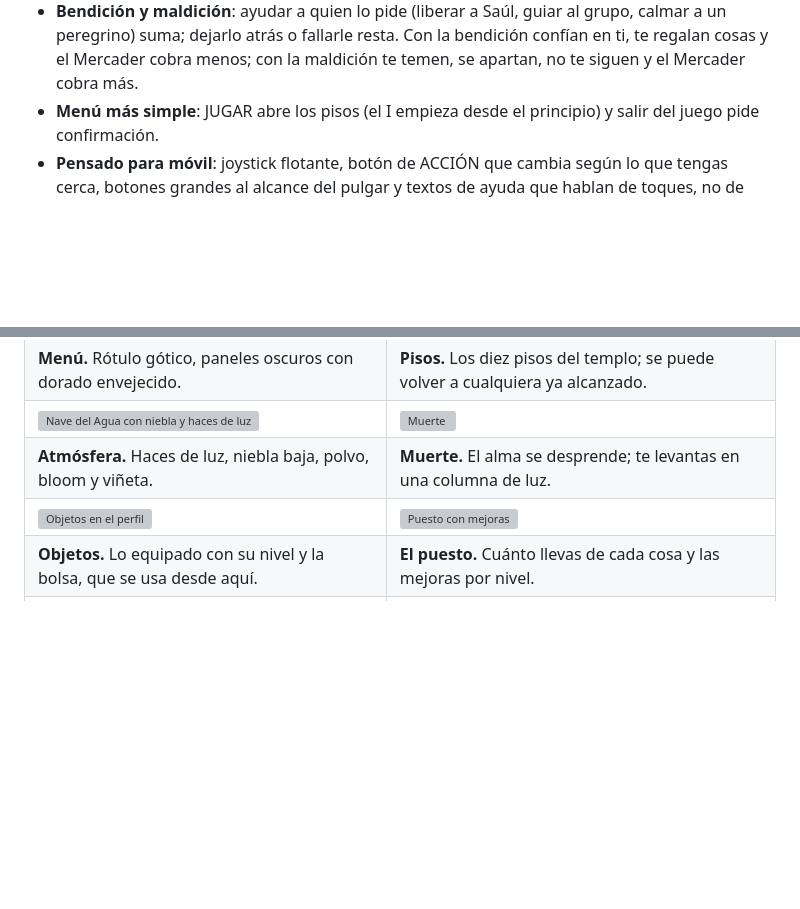
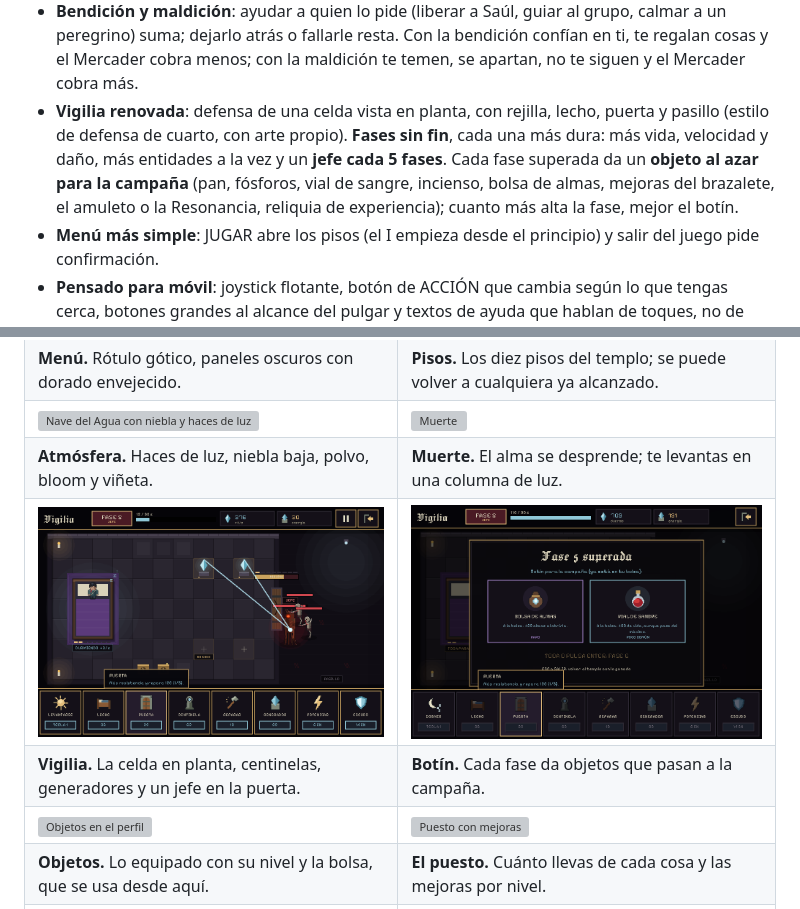
Before and after one commit to je7remy/el-templo-de-los-ecos, a Markdown page: README.md, 2 parts joined by grey strips. Rendered like a GitHub page; pictures changed too: docs/galeria/50_vigilia_fases.png (added), docs/galeria/51_vigilia_botin.png (added); blank space fills up the shorter version; grey boxes are pictures that could not be loaded.

```diff
--- a/README.md
+++ b/README.md
@@ -34,6 +34,7 @@
 - **Vida extra**: curarte con la vida llena suma hasta +50 por encima del máximo (franja dorada en la barra).
 - **Relicarios de vida** en las salas sin entidad: una cura de 60 por sala y partida.
 - **Bendición y maldición**: ayudar a quien lo pide (liberar a Saúl, guiar al grupo, calmar a un peregrino) suma; dejarlo atrás o fallarle resta. Con la bendición confían en ti, te regalan cosas y el Mercader cobra menos; con la maldición te temen, se apartan, no te siguen y el Mercader cobra más.
+- **Vigilia renovada**: defensa de una celda vista en planta, con rejilla, lecho, puerta y pasillo (estilo de defensa de cuarto, con arte propio). **Fases sin fin**, cada una más dura: más vida, velocidad y daño, más entidades a la vez y un **jefe cada 5 fases**. Cada fase superada da un **objeto al azar para la campaña** (pan, fósforos, vial de sangre, incienso, bolsa de almas, mejoras del brazalete, el amuleto o la Resonancia, reliquia de experiencia); cuanto más alta la fase, mejor el botín.
 - **Menú más simple**: JUGAR abre los pisos (el I empieza desde el principio) y salir del juego pide confirmación.
 - **Pensado para móvil**: joystick flotante, botón de ACCIÓN que cambia según lo que tengas cerca, botones grandes al alcance del pulgar y textos de ayuda que hablan de toques, no de teclas.
 - **Herencia del primer juego**: alimañas que mueren de un esquive y salen de nidos, tu cuerpo de la vida anterior en la sala donde caíste, transiciones con máscara, resumen al superar cada piso, sonidos de Kenney con variantes, cursor propio y créditos.
@@ -85,6 +86,8 @@ Todas las imágenes, salvo las tres láminas finales, son capturas reales del ju
 | **Menú.** Rótulo gótico, paneles oscuros con dorado envejecido. | **Pisos.** Los diez pisos del templo; se puede volver a cualquiera ya alcanzado. |
 | ![Nave del Agua con niebla y haces de luz](docs/galeria/26_arte_nave.png) | ![Muerte](docs/galeria/27_arte_muerte.png) |
 | **Atmósfera.** Haces de luz, niebla baja, polvo, bloom y viñeta. | **Muerte.** El alma se desprende; te levantas en una columna de luz. |
+| ![Vigilia por fases](docs/galeria/50_vigilia_fases.png) | ![Botín de la Vigilia](docs/galeria/51_vigilia_botin.png) |
+| **Vigilia.** La celda en planta, centinelas, generadores y un jefe en la puerta. | **Botín.** Cada fase da objetos que pasan a la campaña. |
 | ![Objetos en el perfil](docs/galeria/46_objetos.png) | ![Puesto con mejoras](docs/galeria/47_puesto_mejoras.png) |
 | **Objetos.** Lo equipado con su nivel y la bolsa, que se usa desde aquí. | **El puesto.** Cuánto llevas de cada cosa y las mejoras por nivel. |
 | ![Relicario de vida](docs/galeria/48_relicario.png) | ![Menú](docs/galeria/49_menu_jugar.png) |
```
Also changed, not shown: CHANGELOG.md (+22 -0 lines), docs/MOVIL_Y_VIGILIA.md (+6 -0 lines), assets/visual/iconos/bolsa_almas.png (added), assets/visual/iconos/incienso.png (added), assets/visual/iconos/reliquia.png (added), assets/visual/iconos/vial.png (added), 10 other files.
